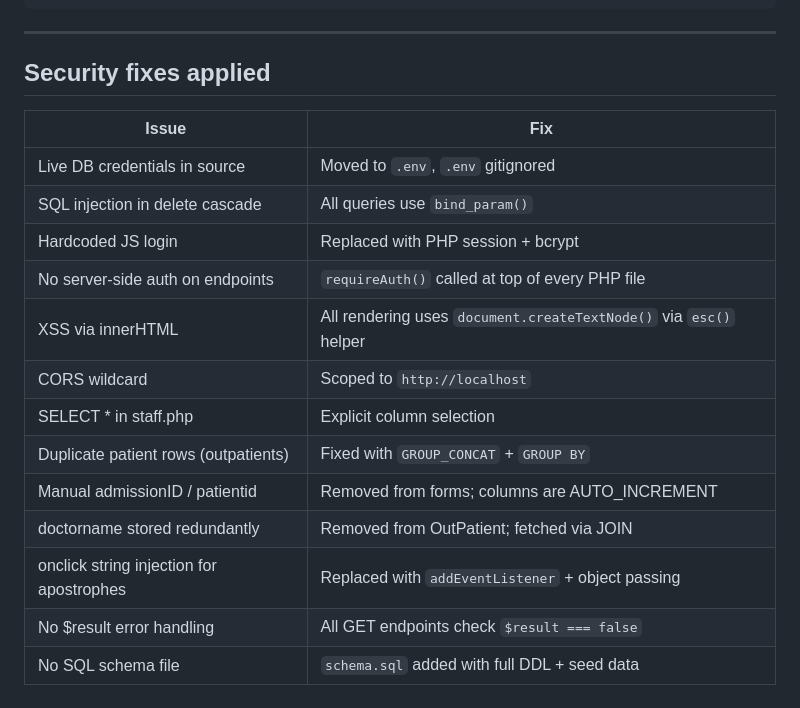
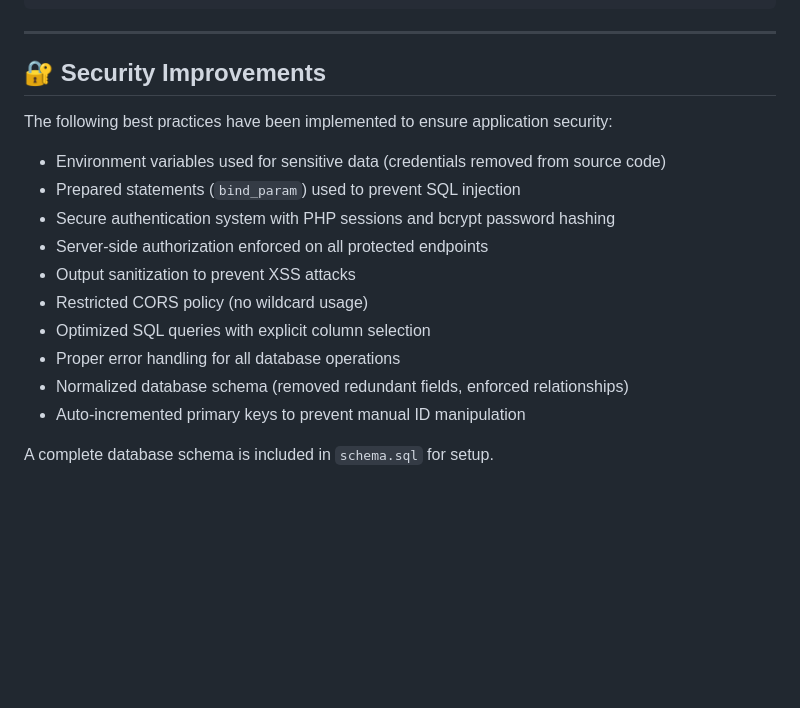
Before and after one commit to FakhirAhmad007/Database-project-hospital-management-system-, a Markdown page: README.md, the part around the change. GitHub-like rendering; blank space fills up the shorter version.

Commit message:
Updated README with security improvements

```diff
--- a/README.md
+++ b/README.md
@@ -100,19 +100,19 @@ hospital_fixed/
 
 ---
 
-## Security fixes applied
-| Issue | Fix |
-|---|---|
-| Live DB credentials in source | Moved to `.env`, `.env` gitignored |
-| SQL injection in delete cascade | All queries use `bind_param()` |
-| Hardcoded JS login | Replaced with PHP session + bcrypt |
-| No server-side auth on endpoints | `requireAuth()` called at top of every PHP file |
-| XSS via innerHTML | All rendering uses `document.createTextNode()` via `esc()` helper |
-| CORS wildcard | Scoped to `http://localhost` |
-| SELECT * in staff.php | Explicit column selection |
-| Duplicate patient rows (outpatients) | Fixed with `GROUP_CONCAT` + `GROUP BY` |
-| Manual admissionID / patientid | Removed from forms; columns are AUTO_INCREMENT |
-| doctorname stored redundantly | Removed from OutPatient; fetched via JOIN |
-| onclick string injection for apostrophes | Replaced with `addEventListener` + object passing |
-| No $result error handling | All GET endpoints check `$result === false` |
-| No SQL schema file | `schema.sql` added with full DDL + seed data |
+## 🔐 Security Improvements
+
+The following best practices have been implemented to ensure application security:
+
+* Environment variables used for sensitive data (credentials removed from source code)
+* Prepared statements (`bind_param`) used to prevent SQL injection
+* Secure authentication system with PHP sessions and bcrypt password hashing
+* Server-side authorization enforced on all protected endpoints
+* Output sanitization to prevent XSS attacks
+* Restricted CORS policy (no wildcard usage)
+* Optimized SQL queries with explicit column selection
+* Proper error handling for all database operations
+* Normalized database schema (removed redundant fields, enforced relationships)
+* Auto-incremented primary keys to prevent manual ID manipulation
+
+A complete database schema is included in `schema.sql` for setup.
```
